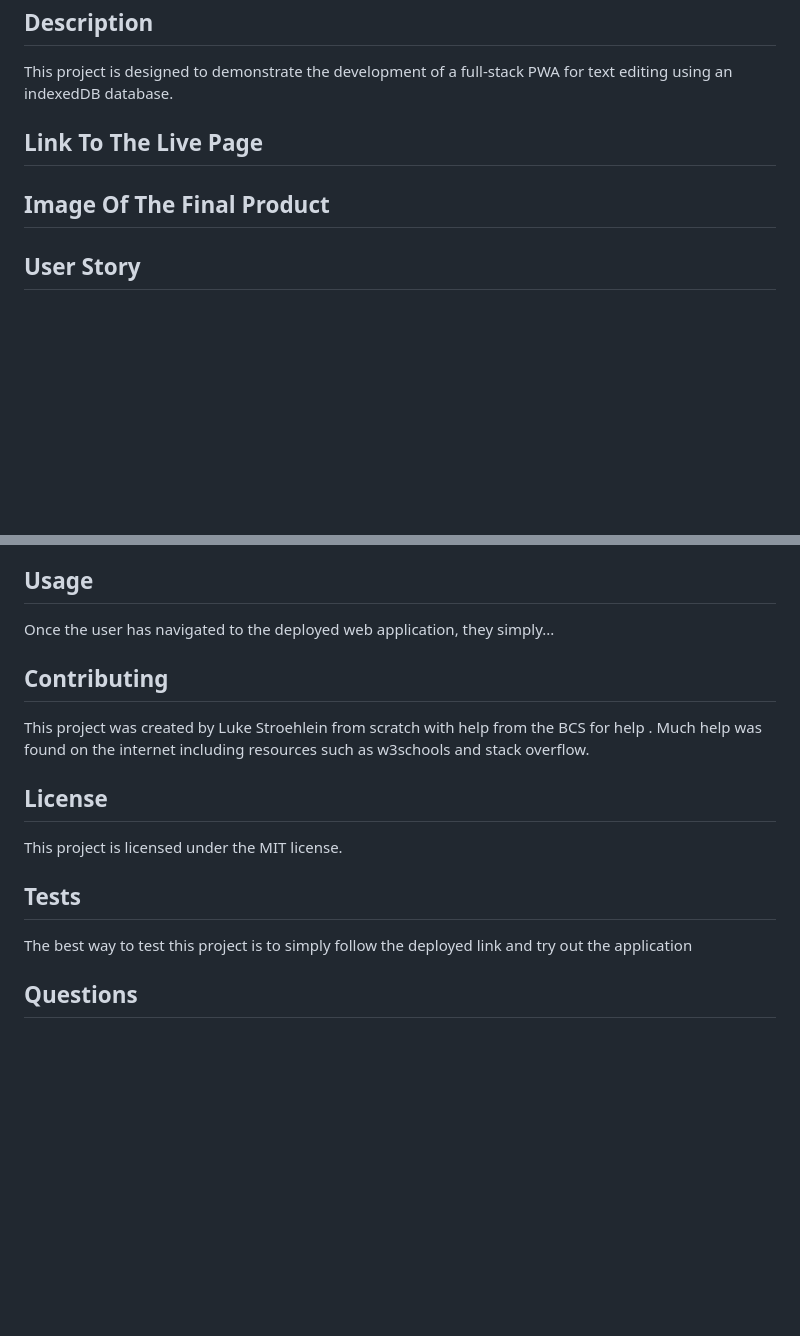
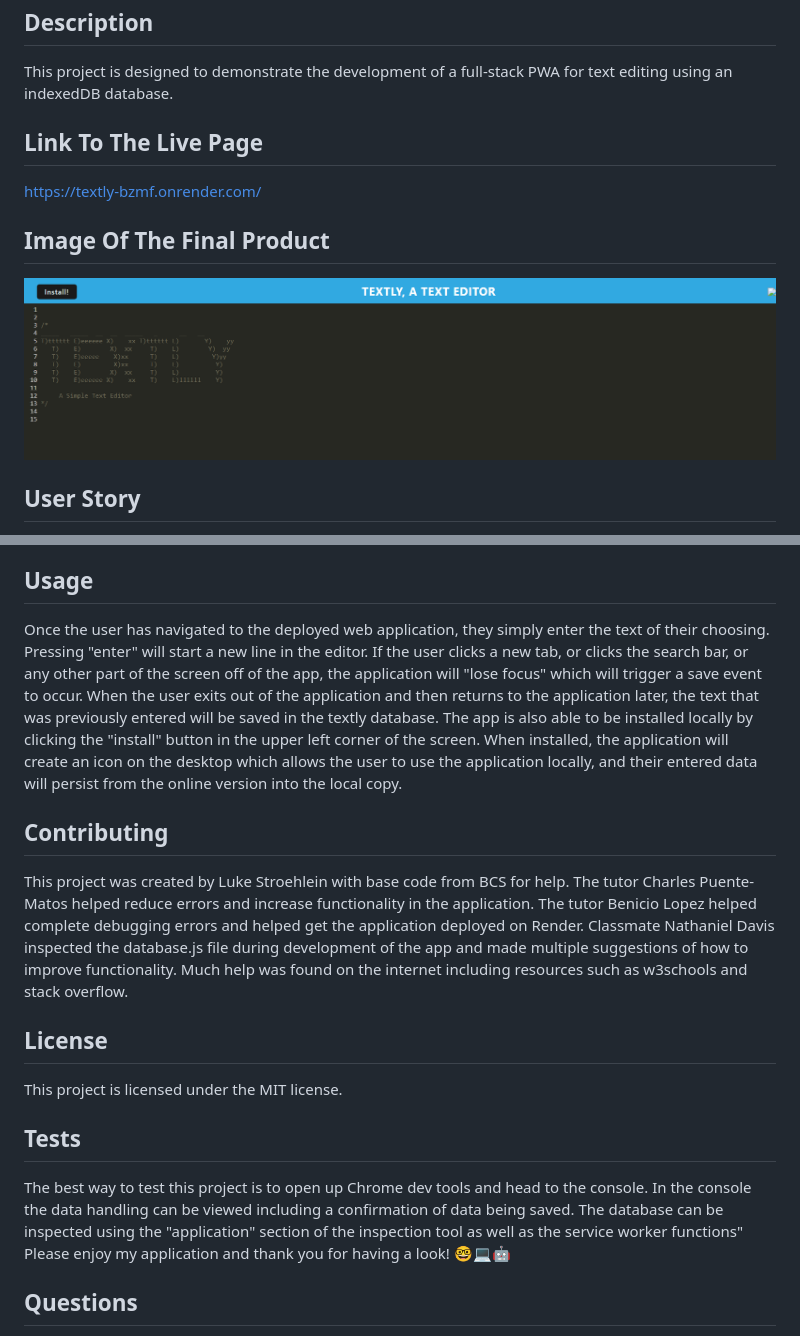
Before and after one commit to StrolineDigital/Textly, a Markdown page: README.md, 2 parts joined by grey strips. GitHub-like rendering; pictures changed too: textly-bzmf.onrender.com_.png (added); blank space fills up the shorter version.

Commit message:
updated readme and comments, added image of deployed app and link to the live app

```diff
--- a/README.md
+++ b/README.md
@@ -5,7 +5,10 @@
 
   ## Link To The Live Page
 
+  https://textly-bzmf.onrender.com/
+
   ## Image Of The Final Product
+  ![alt text](textly-bzmf.onrender.com_.png)
 
    ## User Story
   AS A developer
@@ -39,15 +42,14 @@ THEN I should have my static assets pre cached upon loading along with subsequen
 WHEN I deploy to Render
 THEN I should have proper build scripts for a webpack application
   ## Usage
- Once the user has navigated to the deployed web application, they simply...
+ Once the user has navigated to the deployed web application, they simply enter the text of their choosing. Pressing "enter" will start a new line in the editor. If the user clicks a new tab, or clicks the search bar, or any other part of the screen off of the app, the application will "lose focus" which will trigger a save event to occur. When the user exits out of the application and then returns to the application later, the text that was previously entered will be saved in the textly database. The app is also able to be installed locally by clicking the "install" button in the upper left corner of the screen. When installed, the application will create an icon on the desktop which allows the user to use the application locally, and their entered data will persist from the online version into the local copy.
 
   ## Contributing
-  This project was created by Luke Stroehlein from scratch with help from the BCS for help . Much help was found on the internet including resources such as w3schools and stack overflow.
+  This project was created by Luke Stroehlein with base code from BCS for help. The tutor Charles Puente-Matos helped reduce errors and increase functionality in the application. The tutor Benicio Lopez helped complete debugging errors and helped get the application deployed on Render. Classmate Nathaniel Davis inspected the database.js file during development of the app and made multiple suggestions of how to improve functionality. Much help was found on the internet including resources such as w3schools and stack overflow.
   ## License
   This project is licensed under the MIT license.
   ## Tests
-  The best way to test this project is to simply follow the deployed link and try out the application
-
+  The best way to test this project is to open up Chrome dev tools and head to the console. In the console the data handling can be viewed including a confirmation of data being saved. The database can be inspected using the "application" section of the inspection tool as well as the service worker functions" Please enjoy my application and thank you for having a look! 🤓💻🤖
 
   ## Questions
   If you have any questions, please feel free to reach out to me at strolinedigital@gmail.com.
```
Also changed, not shown: 5 other files.
